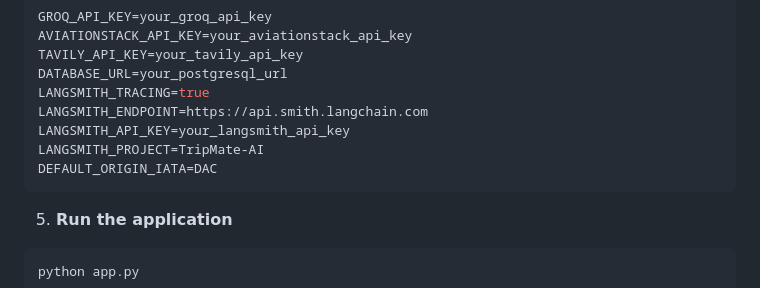
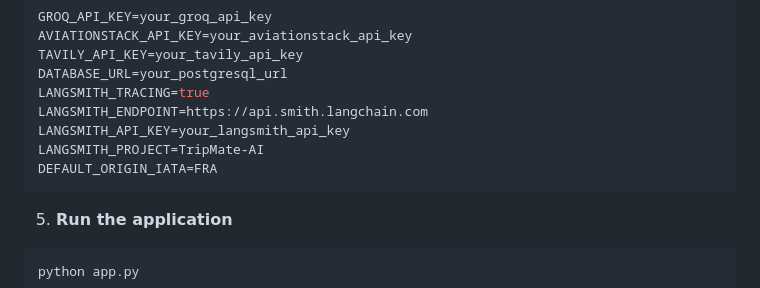
Before and after one commit to rkumar49/Multi-Agent-Travel-Planner-with-LangGraph, a Markdown page: README.md, the part around the change. Drawn GitHub-style.

Commit message:
Change default origin IATA code from DAC to FRA

````diff
--- a/README.md
+++ b/README.md
@@ -84,7 +84,7 @@ LANGSMITH_TRACING=true
 LANGSMITH_ENDPOINT=https://api.smith.langchain.com
 LANGSMITH_API_KEY=your_langsmith_api_key
 LANGSMITH_PROJECT=TripMate-AI
-DEFAULT_ORIGIN_IATA=DAC
+DEFAULT_ORIGIN_IATA=FRA
 ```
 
 5. **Run the application**
````
